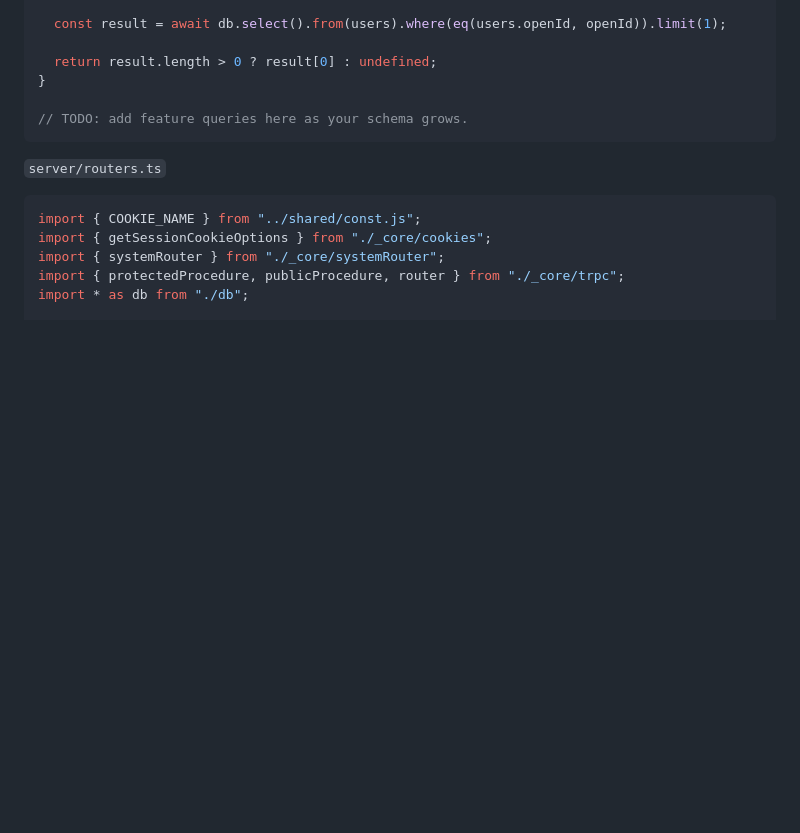
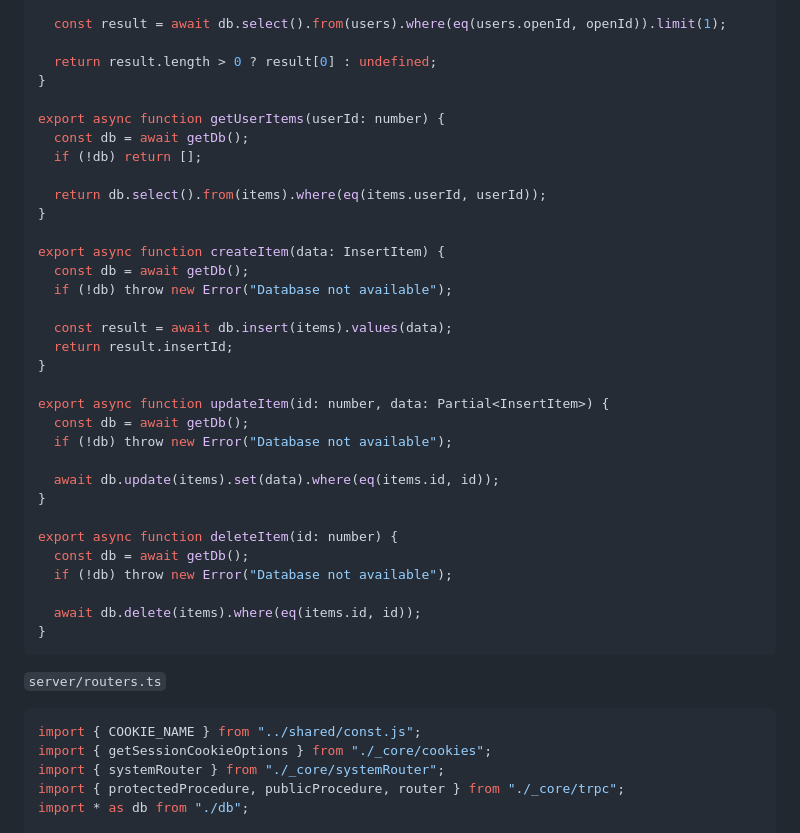
Before and after one commit to rutaabali3/AGENT_404, a Markdown page: skills/webdev-readme-mobile-backend/SKILL.md, the part around the change. GitHub-like rendering; blank space fills up the shorter version.

Commit message:
Add feature queries to mobile backend SKILL guide
Co-authored-by: google-labs-jules[bot] <161369871+google-labs-jules[bot]@users.noreply.github.com>

````diff
--- a/skills/webdev-readme-mobile-backend/SKILL.md
+++ b/skills/webdev-readme-mobile-backend/SKILL.md
@@ -854,7 +854,34 @@ export async function getUserByOpenId(openId: string) {
   return result.length > 0 ? result[0] : undefined;
 }
 
-// TODO: add feature queries here as your schema grows.
+export async function getUserItems(userId: number) {
+  const db = await getDb();
+  if (!db) return [];
+
+  return db.select().from(items).where(eq(items.userId, userId));
+}
+
+export async function createItem(data: InsertItem) {
+  const db = await getDb();
+  if (!db) throw new Error("Database not available");
+
+  const result = await db.insert(items).values(data);
+  return result.insertId;
+}
+
+export async function updateItem(id: number, data: Partial<InsertItem>) {
+  const db = await getDb();
+  if (!db) throw new Error("Database not available");
+
+  await db.update(items).set(data).where(eq(items.id, id));
+}
+
+export async function deleteItem(id: number) {
+  const db = await getDb();
+  if (!db) throw new Error("Database not available");
+
+  await db.delete(items).where(eq(items.id, id));
+}
 ```
 
 `server/routers.ts`
````
